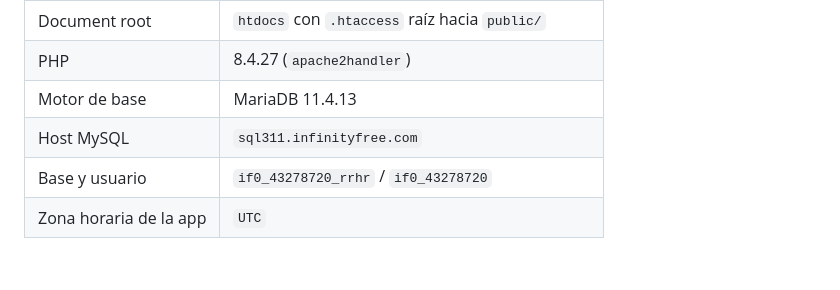
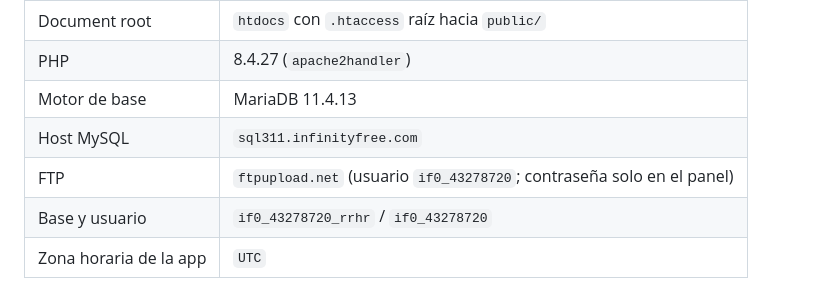
Before and after one commit to KingDam47/gestion-rrhh, a Markdown page: docs/06-deploy-y-dominio.md, the part around the change. Drawn GitHub-style; blank space fills up the shorter version.

Commit message:
Registrar datos FTP en la guia de despliegue

```diff
--- a/docs/06-deploy-y-dominio.md
+++ b/docs/06-deploy-y-dominio.md
@@ -112,6 +112,7 @@ bloquean con reglas de Apache.
 | PHP | 8.4.27 (`apache2handler`) |
 | Motor de base | MariaDB 11.4.13 |
 | Host MySQL | `sql311.infinityfree.com` |
+| FTP | `ftpupload.net` (usuario `if0_43278720`; contraseña solo en el panel) |
 | Base y usuario | `if0_43278720_rrhr` / `if0_43278720` |
 | Zona horaria de la app | `UTC` |
 
```
